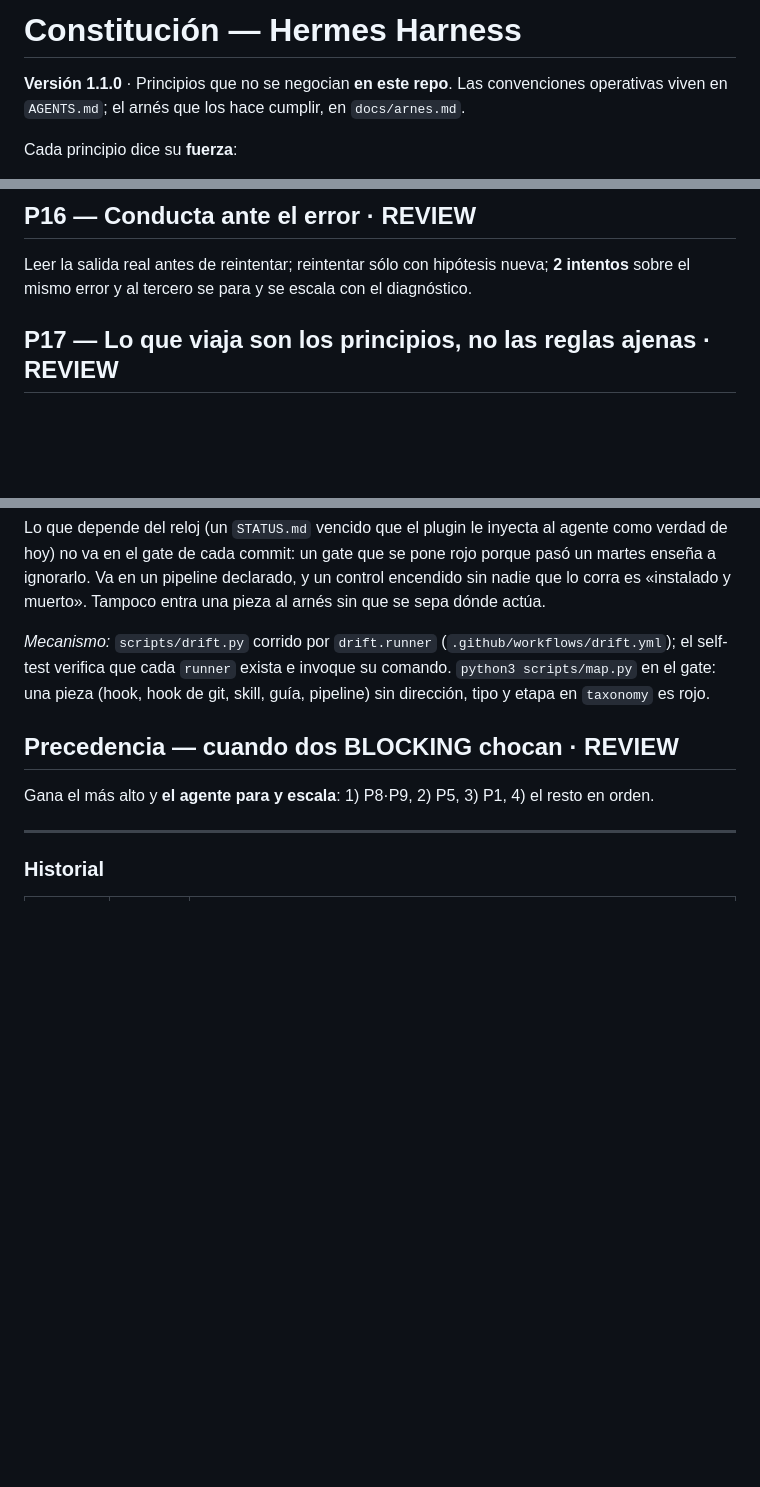
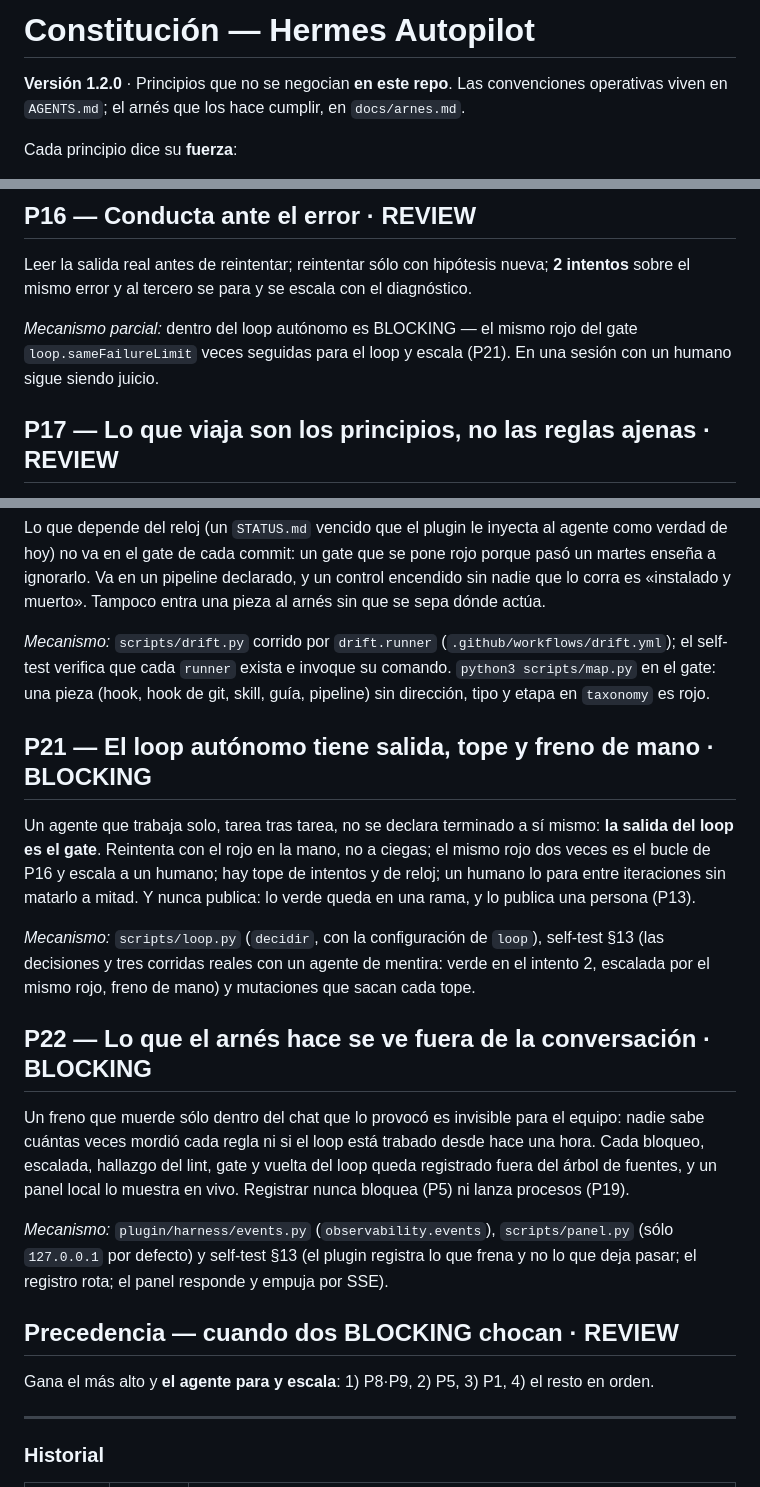
Before and after one commit to raalzate/hermes-autopilot, a Markdown page: CONSTITUTION.md, 3 parts joined by grey strips. Drawn GitHub-style; blank space fills up the shorter version.

Commit message:
docs(constitution): 1.2.0 — P21 loop autónomo, P22 observabilidad
P21: el loop autónomo tiene salida (el gate), tope y freno de mano, y
nunca publica. P22: lo que el arnés hace se ve fuera de la conversación
(registro de eventos y panel). P16 gana mecanismo dentro del loop. El
proyecto pasa a llamarse Hermes Autopilot.

Co-Authored-By: Claude Opus 5.5 <noreply@anthropic.com>

```diff
--- a/CONSTITUTION.md
+++ b/CONSTITUTION.md
@@ -1,6 +1,6 @@
-# Constitución — Hermes Harness
+# Constitución — Hermes Autopilot
 
-**Versión 1.1.0** · Principios que no se negocian **en este repo**. Las convenciones operativas
+**Versión 1.2.0** · Principios que no se negocian **en este repo**. Las convenciones operativas
 viven en `AGENTS.md`; el arnés que los hace cumplir, en `docs/arnes.md`.
 
 Cada principio dice su **fuerza**:
@@ -137,6 +137,10 @@ skill > markdown). La skill `lesson` es el ciclo.
 Leer la salida real antes de reintentar; reintentar sólo con hipótesis nueva; **2 intentos** sobre
 el mismo error y al tercero se para y se escala con el diagnóstico.
 
+*Mecanismo parcial:* dentro del loop autónomo es BLOCKING — el mismo rojo del gate
+`loop.sameFailureLimit` veces seguidas para el loop y escala (P21). En una sesión con un humano
+sigue siendo juicio.
+
 ## P17 — Lo que viaja son los principios, no las reglas ajenas · REVIEW
 
 Las reglas concretas describen los incidentes de **un** repo; en otro son ruido bien intencionado
@@ -179,6 +183,29 @@ self-test verifica que cada `runner` exista e invoque su comando. `python3 scrip
 gate: una pieza (hook, hook de git, skill, guía, pipeline) sin dirección, tipo y etapa en
 `taxonomy` es rojo.
 
+## P21 — El loop autónomo tiene salida, tope y freno de mano · BLOCKING
+
+Un agente que trabaja solo, tarea tras tarea, no se declara terminado a sí mismo: **la salida del
+loop es el gate**. Reintenta con el rojo en la mano, no a ciegas; el mismo rojo dos veces es el
+bucle de P16 y escala a un humano; hay tope de intentos y de reloj; un humano lo para entre
+iteraciones sin matarlo a mitad. Y nunca publica: lo verde queda en una rama, y lo publica una
+persona (P13).
+
+*Mecanismo:* `scripts/loop.py` (`decidir`, con la configuración de `loop`), self-test §13 (las
+decisiones y tres corridas reales con un agente de mentira: verde en el intento 2, escalada por el
+mismo rojo, freno de mano) y mutaciones que sacan cada tope.
+
+## P22 — Lo que el arnés hace se ve fuera de la conversación · BLOCKING
+
+Un freno que muerde sólo dentro del chat que lo provocó es invisible para el equipo: nadie sabe
+cuántas veces mordió cada regla ni si el loop está trabado desde hace una hora. Cada bloqueo,
+escalada, hallazgo del lint, gate y vuelta del loop queda registrado fuera del árbol de fuentes, y
+un panel local lo muestra en vivo. Registrar nunca bloquea (P5) ni lanza procesos (P19).
+
+*Mecanismo:* `plugin/harness/events.py` (`observability.events`), `scripts/panel.py` (sólo
+`127.0.0.1` por defecto) y self-test §13 (el plugin registra lo que frena y no lo que deja pasar;
+el registro rota; el panel responde y empuja por SSE).
+
 ## Precedencia — cuando dos BLOCKING chocan · REVIEW
 
 Gana el más alto y **el agente para y escala**: 1) P8·P9, 2) P5, 3) P1, 4) el resto en orden.
```
Also changed, not shown: other parts of CONSTITUTION.md (+1 -0 lines).
